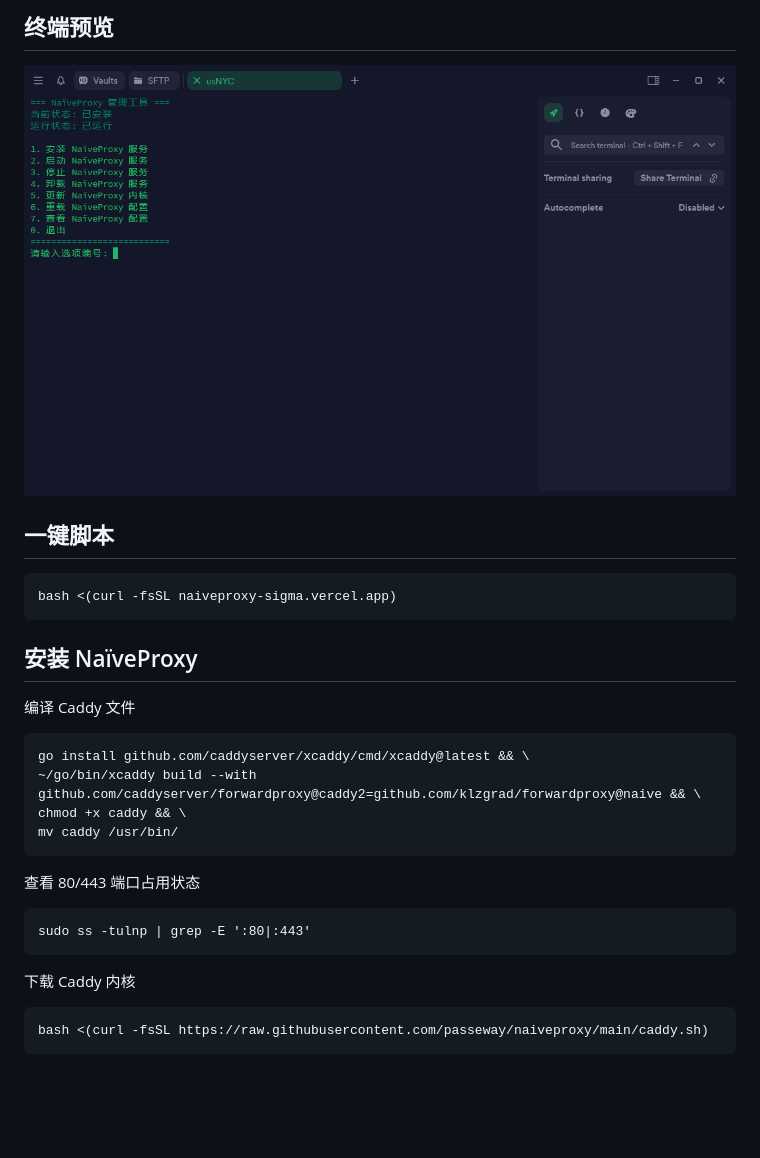
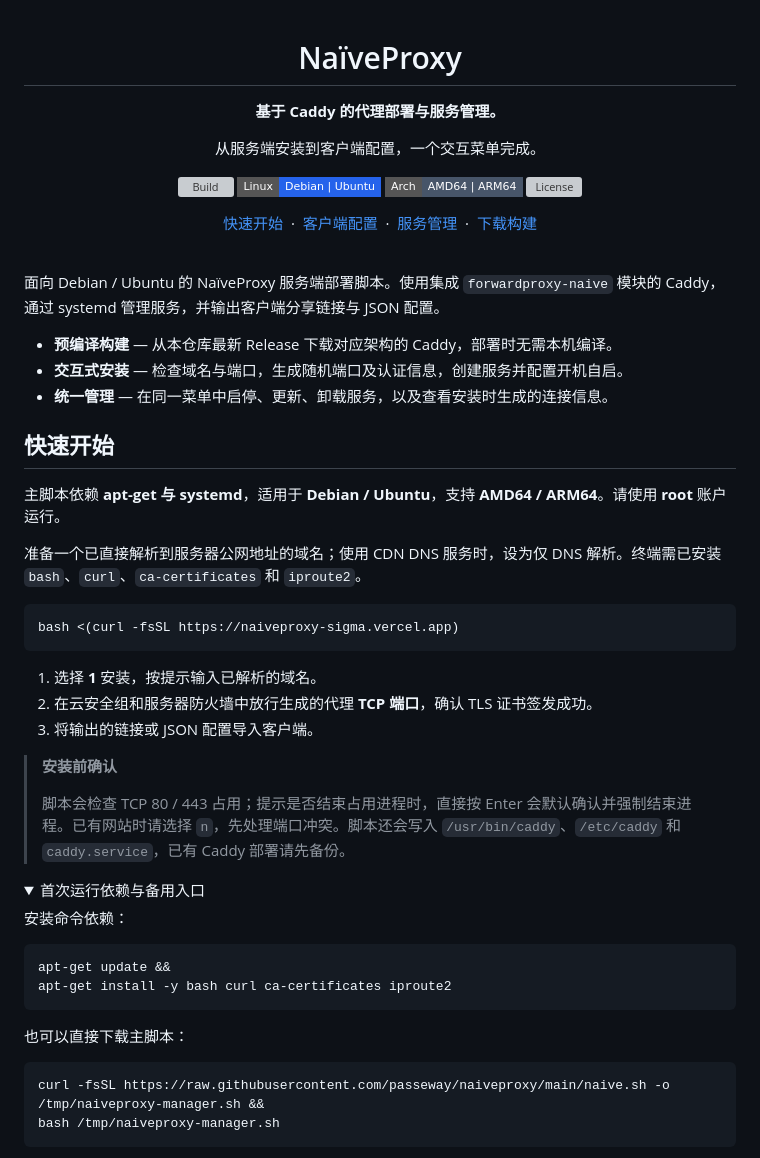
Before and after one commit to passeway/naiveproxy, a Markdown page: README.md, the part around one of its changes. Drawn GitHub-style; folded sections open; badges without logos; blank space fills up the shorter version; grey boxes are pictures that could not be loaded.

Commit message:
docs: redesign README and clarify deployment requirements

````diff
--- a/README.md
+++ b/README.md
@@ -1,27 +1,67 @@
-## 终端预览
+<div align="center">
 
-![preview](image.png)
-## 一键脚本
-```
-bash <(curl -fsSL naiveproxy-sigma.vercel.app)
+<h1>NaïveProxy</h1>
+
+<p><strong>基于 Caddy 的代理部署与服务管理。</strong></p>
+
+<p>从服务端安装到客户端配置，一个交互菜单完成。</p>
+
+<p>
+  <a href="https://github.com/passeway/naiveproxy/actions/workflows/build.yml"><img src="https://img.shields.io/github/actions/workflow/status/passeway/naiveproxy/build.yml?branch=main&amp;style=flat-square&amp;label=Build" alt="Build"></a>
+  <img src="https://img.shields.io/badge/Linux-Debian%20%7C%20Ubuntu-2563eb?style=flat-square" alt="Debian, Ubuntu">
+  <img src="https://img.shields.io/badge/Arch-AMD64%20%7C%20ARM64-475569?style=flat-square" alt="AMD64, ARM64">
+  <a href="LICENSE"><img src="https://img.shields.io/github/license/passeway/naiveproxy?style=flat-square&amp;color=475569" alt="License"></a>
+</p>
+
+<p>
+  <a href="#快速开始">快速开始</a> &nbsp;·&nbsp;
+  <a href="#客户端配置">客户端配置</a> &nbsp;·&nbsp;
+  <a href="#服务管理">服务管理</a> &nbsp;·&nbsp;
+  <a href="https://github.com/passeway/naiveproxy/releases">下载构建</a>
+</p>
+
+<br>
+
+</div>
+
+面向 Debian / Ubuntu 的 NaïveProxy 服务端部署脚本。使用集成 `forwardproxy-naive` 模块的 Caddy，通过 systemd 管理服务，并输出客户端分享链接与 JSON 配置。
+
+- **预编译构建** — 从本仓库最新 Release 下载对应架构的 Caddy，部署时无需本机编译。
+- **交互式安装** — 检查域名与端口，生成随机端口及认证信息，创建服务并配置开机自启。
+- **统一管理** — 在同一菜单中启停、更新、卸载服务，以及查看安装时生成的连接信息。
+
+## 快速开始
+
+主脚本依赖 **apt-get 与 systemd**，适用于 **Debian / Ubuntu**，支持 **AMD64 / ARM64**。请使用 **root** 账户运行。
+
+准备一个已直接解析到服务器公网地址的域名；使用 CDN DNS 服务时，设为仅 DNS 解析。终端需已安装 `bash`、`curl`、`ca-certificates` 和 `iproute2`。
+
+```bash
+bash <(curl -fsSL https://naiveproxy-sigma.vercel.app)
 ```
 
-## 安装 NaïveProxy
+1. 选择 **1** 安装，按提示输入已解析的域名。
+2. 在云安全组和服务器防火墙中放行生成的代理 **TCP 端口**，确认 TLS 证书签发成功。
+3. 将输出的链接或 JSON 配置导入客户端。
 
-编译 Caddy 文件
-```
-go install github.com/caddyserver/xcaddy/cmd/xcaddy@latest && \
-~/go/bin/xcaddy build --with github.com/caddyserver/forwardproxy@caddy2=github.com/klzgrad/forwardproxy@naive && \
-chmod +x caddy && \
-mv caddy /usr/bin/
+> **安装前确认**
+>
+> 脚本会检查 TCP 80 / 443 占用；提示是否结束占用进程时，直接按 Enter 会默认确认并强制结束进程。已有网站时请选择 `n`，先处理端口冲突。脚本还会写入 `/usr/bin/caddy`、`/etc/caddy` 和 `caddy.service`，已有 Caddy 部署请先备份。
+
+<details>
+<summary>首次运行依赖与备用入口</summary>
+
+安装命令依赖：
+
+```bash
+apt-get update &&
+apt-get install -y bash curl ca-certificates iproute2
 ```
 
-查看 80/443 端口占用状态
-```
-sudo ss -tulnp | grep -E ':80|:443'
-```
-下载 Caddy 内核
-```
-bash <(curl -fsSL https://raw.githubusercontent.com/passeway/naiveproxy/main/caddy.sh)
+也可以直接下载主脚本：
+
+```bash
+curl -fsSL https://raw.githubusercontent.com/passeway/naiveproxy/main/naive.sh -o /tmp/naiveproxy-manager.sh &&
+bash /tmp/naiveproxy-manager.sh
 ```
 
````
Also changed, not shown: other parts of README.md (+155 -154 lines).
